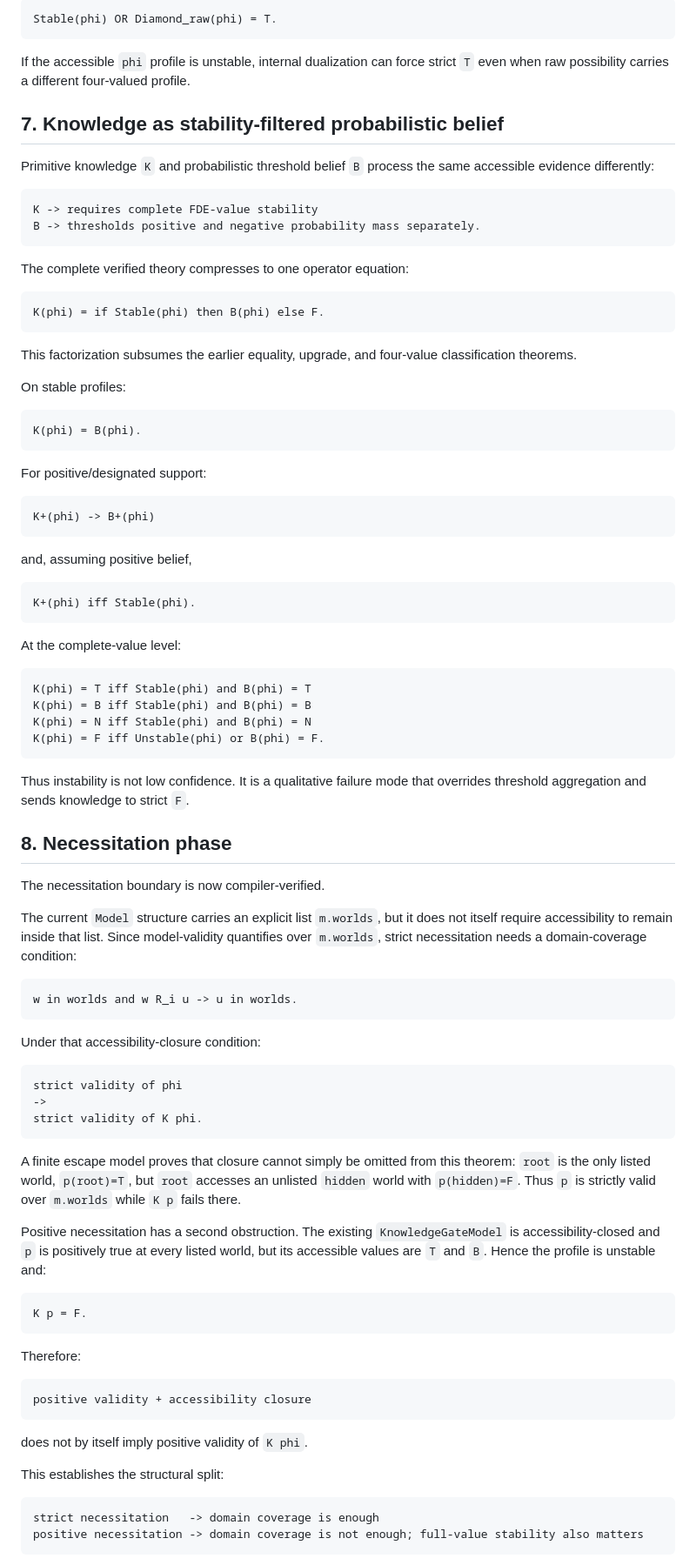
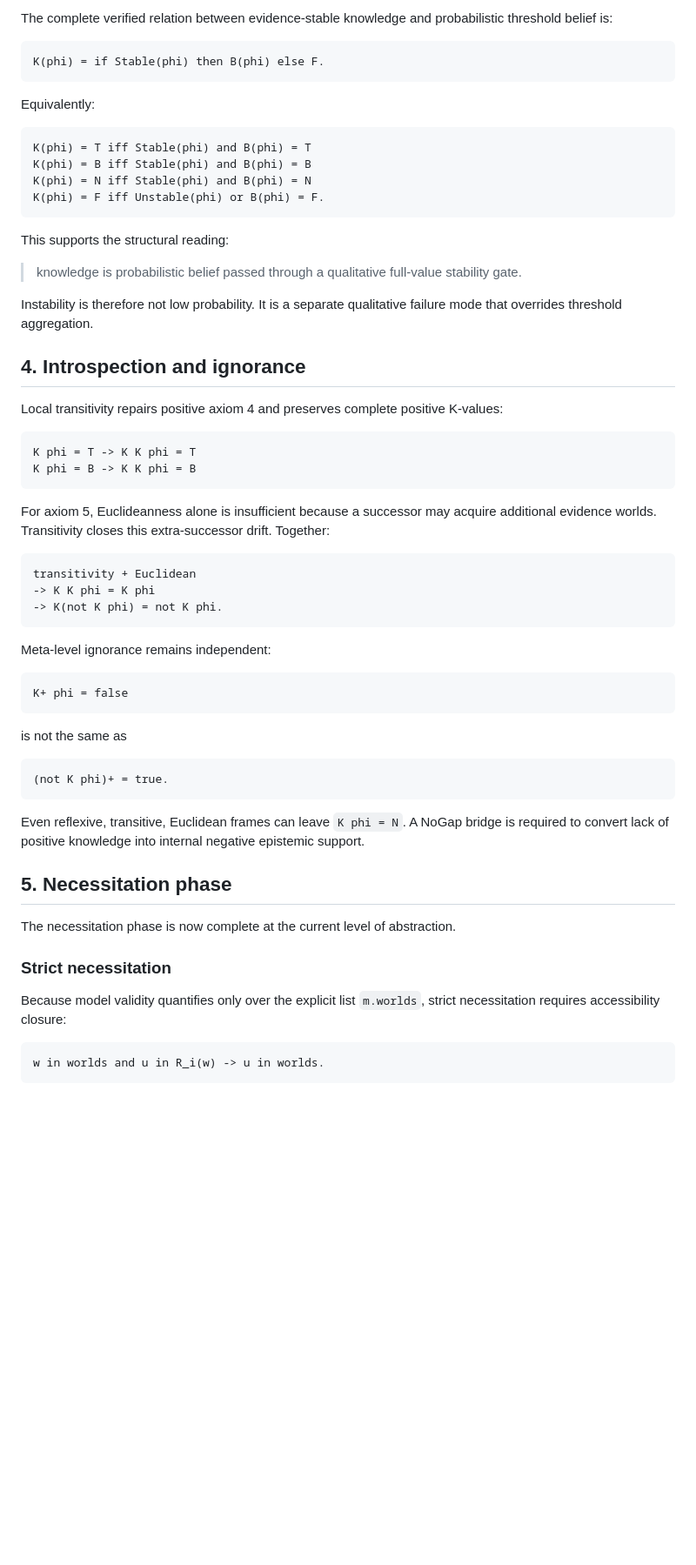
Before and after one commit to cr4bbz/4PEL-Lean-Formalization, a Markdown page: docs/MODAL_KNOWLEDGE_CLASSIFICATION.md, the part around one of its changes. Shown at 87% size. Rendered like a GitHub page; blank space fills up the shorter version.

Commit message:
Refresh modal classification with verified dynamics results

````diff
--- a/docs/MODAL_KNOWLEDGE_CLASSIFICATION.md
+++ b/docs/MODAL_KNOWLEDGE_CLASSIFICATION.md
@@ -182,45 +73,10 @@ For possibility, primitive raw accessibility possibility and the internal dual `
-```text
-Stable(phi) OR Diamond_raw(phi) = T.
-```
-
-If the accessible `phi` profile is unstable, internal dualization can force strict `T` even when raw possibility carries a different four-valued profile.
-
-## 7. Knowledge as stability-filtered probabilistic belief
-
-Primitive knowledge `K` and probabilistic threshold belief `B` process the same accessible evidence differently:
-
-```text
-K -> requires complete FDE-value stability
-B -> thresholds positive and negative probability mass separately.
-```
-
-The complete verified theory compresses to one operator equation:
+The complete verified relation between evidence-stable knowledge and probabilistic threshold belief is:
 
 ```text
 K(phi) = if Stable(phi) then B(phi) else F.
 ```
 
-This factorization subsumes the earlier equality, upgrade, and four-value classification theorems.
-
-On stable profiles:
-
-```text
-K(phi) = B(phi).
-```
-
-For positive/designated support:
-
-```text
-K+(phi) -> B+(phi)
-```
-
-and, assuming positive belief,
-
-```text
-K+(phi) iff Stable(phi).
-```
-
-At the complete-value level:
+Equivalently:
 
 ```text
 K(phi) = T iff Stable(phi) and B(phi) = T
@@ -229,46 +85,52 @@ K(phi) = N iff Stable(phi) and B(phi) = N
 K(phi) = F iff Unstable(phi) or B(phi) = F.
 ```
 
-Thus instability is not low confidence. It is a qualitative failure mode that overrides threshold aggregation and sends knowledge to strict `F`.
+This supports the structural reading:
 
-## 8. Necessitation phase
+> knowledge is probabilistic belief passed through a qualitative full-value stability gate.
 
-The necessitation boundary is now compiler-verified.
+Instability is therefore not low probability. It is a separate qualitative failure mode that overrides threshold aggregation.
 
-The current `Model` structure carries an explicit list `m.worlds`, but it does not itself require accessibility to remain inside that list. Since model-validity quantifies over `m.worlds`, strict necessitation needs a domain-coverage condition:
+## 4. Introspection and ignorance
+
+Local transitivity repairs positive axiom 4 and preserves complete positive K-values:
 
 ```text
-w in worlds and w R_i u -> u in worlds.
+K phi = T -> K K phi = T
+K phi = B -> K K phi = B
 ```
 
-Under that accessibility-closure condition:
+For axiom 5, Euclideanness alone is insufficient because a successor may acquire additional evidence worlds. Transitivity closes this extra-successor drift. Together:
 
 ```text
-strict validity of phi
-->
-strict validity of K phi.
+transitivity + Euclidean
+-> K K phi = K phi
+-> K(not K phi) = not K phi.
 ```
 
-A finite escape model proves that closure cannot simply be omitted from this theorem: `root` is the only listed world, `p(root)=T`, but `root` accesses an unlisted `hidden` world with `p(hidden)=F`. Thus `p` is strictly valid over `m.worlds` while `K p` fails there.
-
-Positive necessitation has a second obstruction. The existing `KnowledgeGateModel` is accessibility-closed and `p` is positively true at every listed world, but its accessible values are `T` and `B`. Hence the profile is unstable and:
+Meta-level ignorance remains independent:
 
 ```text
-K p = F.
+K+ phi = false
 ```
 
-Therefore:
+is not the same as
 
 ```text
-positive validity + accessibility closure
+(not K phi)+ = true.
 ```
 
-does not by itself imply positive validity of `K phi`.
+Even reflexive, transitive, Euclidean frames can leave `K phi = N`. A NoGap bridge is required to convert lack of positive knowledge into internal negative epistemic support.
 
-This establishes the structural split:
+## 5. Necessitation phase
+
+The necessitation phase is now complete at the current level of abstraction.
+
+### Strict necessitation
+
+Because model validity quantifies only over the explicit list `m.worlds`, strict necessitation requires accessibility closure:
 
 ```text
-strict necessitation   -> domain coverage is enough
-positive necessitation -> domain coverage is not enough; full-value stability also matters
+w in worlds and u in R_i(w) -> u in worlds.
 ```
 
````
Also changed, not shown: other parts of docs/MODAL_KNOWLEDGE_CLASSIFICATION.md (+163 -169 lines).
